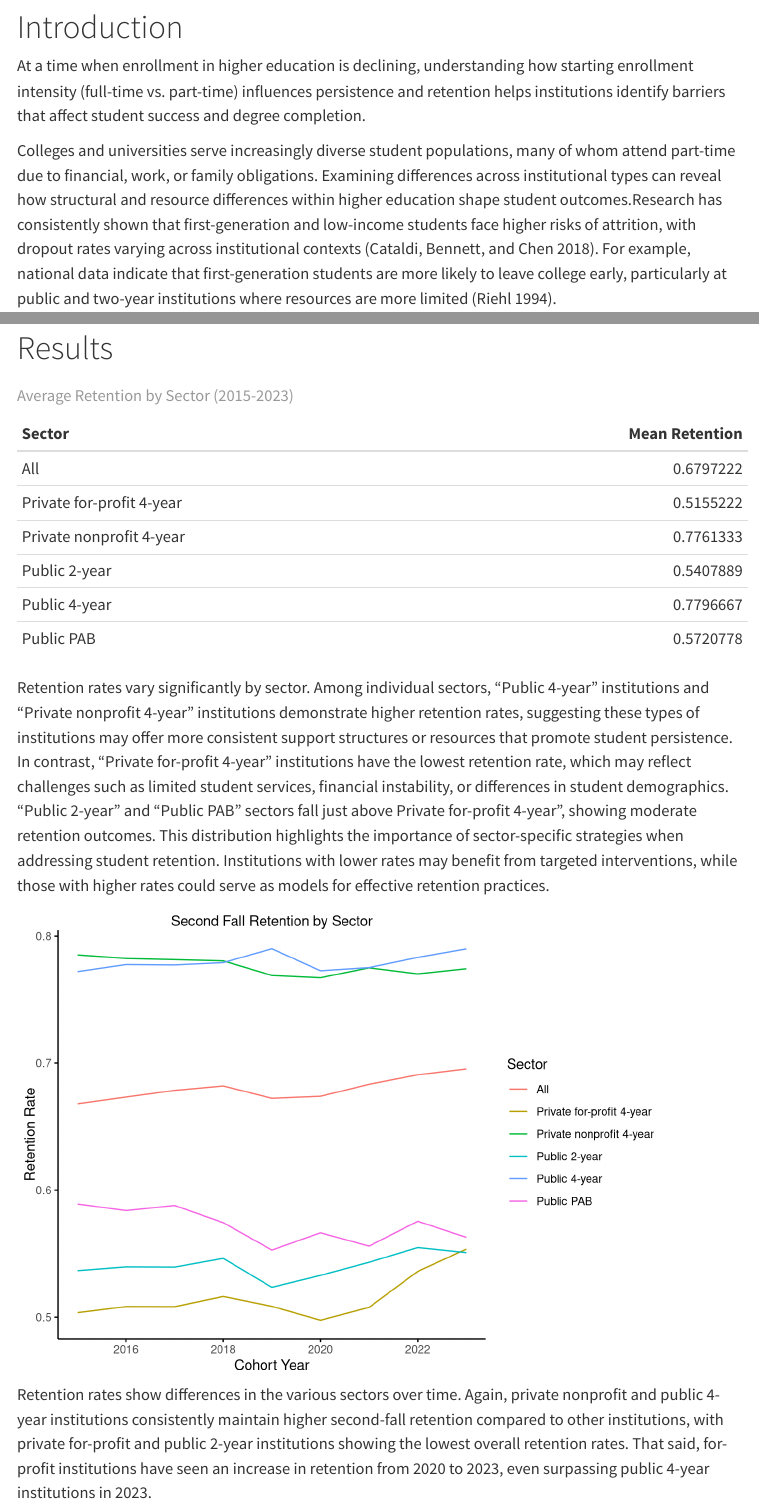
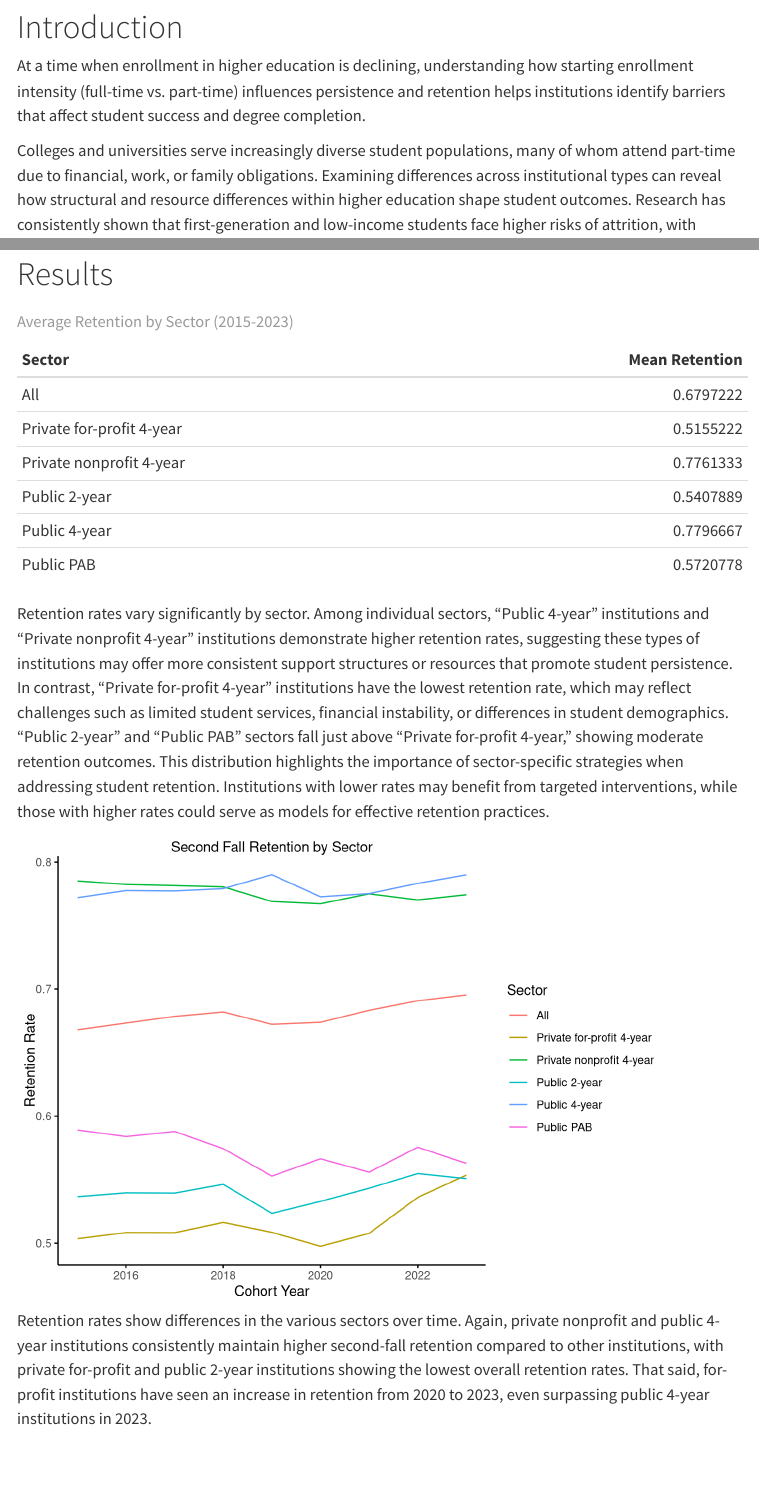
Before and after one commit to stmii/EDLD_651_Final_Project, a Quarto document (scripts/final_proj.qmd): the page in a window 1100 px wide, from 360 px down, and a second part further down, joined at a grey line. Rendered offline with R 4.5, knitr and Pandoc in place of Quarto, with nearby package versions; a font, style sheet, LaTeX package, included part or bibliography that could not be used is replaced or left out; menus at the side of the page are left out; column names are cleaned by a stand-in for the janitor package.

Commit message:
peer feedback

````diff
--- a/scripts/final_proj.qmd
+++ b/scripts/final_proj.qmd
@@ -6,20 +6,27 @@ format:
   html:
     toc: true
 bibliography: references.bib
+# if you want to apply APA 7 format
+csl: https://www.zotero.org/styles/apa
 execute:
   echo: false
   warning: false
+# Dr. Nese suggested adding this so that external resources are self-contained/embedded directly in the html file so figures/tables/images can be viewed by anyone it's shared with
+imbed_resources: true
+# I was able to render the document without any issues. There were a few typos throughout the text that I corrected, but nothing major!
 ---
 
 # Research Question(s)
+
 What is the relationship between institutional type (public vs. private, 2-year vs. 4-year) and student retention?
 
 Second RQ if we want/need one: How does enrollment intensity (full-time vs. part-time) interact with institutional type to influence persistence and retention?
 
 # Introduction
+
 At a time when enrollment in higher education is declining, understanding how starting enrollment intensity (full-time vs. part-time) influences persistence and retention helps institutions identify barriers that affect student success and degree completion.
 
-Colleges and universities serve increasingly diverse student populations, many of whom attend part-time due to financial, work, or family obligations. Examining differences across institutional types can reveal how structural and resource differences within higher education shape student outcomes.Research has consistently shown that first-generation and low-income students face higher risks of attrition, with dropout rates varying across institutional contexts [@CataldiEtAl2018]. For example, national data indicate that first-generation students are more likely to leave college early, particularly at public and two-year institutions where resources are more limited [@Riehl1994].
+Colleges and universities serve increasingly diverse student populations, many of whom attend part-time due to financial, work, or family obligations. Examining differences across institutional types can reveal how structural and resource differences within higher education shape student outcomes. Research has consistently shown that first-generation and low-income students face higher risks of attrition, with dropout rates varying across institutional contexts [@CataldiEtAl2018]. For example, national data indicate that first-generation students are more likely to leave college early, particularly at public and two-year institutions where resources are more limited [@Riehl1994].
 
 Recent statistics further highlight that nearly 40% of college dropouts are first-generation students, underscoring the importance of institutional type in shaping persistence [@Bouchrika2024].State-level data also demonstrate how retention rates differ across public institutions, with Oregon’s Higher Education Coordinating Commission reporting that 83% of students at four-year public institutions continued after their first year [@HECC2018].
 
@@ -92,9 +100,7 @@ sector_summary |>
   )
 ```
 
-Retention rates vary significantly by sector. Among individual sectors, "Public 4-year" institutions and "Private nonprofit 4-year" institutions demonstrate higher retention rates, suggesting these types of institutions may offer more consistent support structures or resources that promote student persistence.
-In contrast, "Private for-profit 4-year" institutions have the lowest retention rate, which may reflect challenges such as limited student services, financial instability, or differences in student demographics. "Public 2-year" and "Public PAB" sectors fall just above Private for-profit 4-year", showing moderate retention outcomes.
-This distribution highlights the importance of sector-specific strategies when addressing student retention. Institutions with lower rates may benefit from targeted interventions, while those with higher rates could serve as models for effective retention practices.
+Retention rates vary significantly by sector. Among individual sectors, "Public 4-year" institutions and "Private nonprofit 4-year" institutions demonstrate higher retention rates, suggesting these types of institutions may offer more consistent support structures or resources that promote student persistence. In contrast, "Private for-profit 4-year" institutions have the lowest retention rate, which may reflect challenges such as limited student services, financial instability, or differences in student demographics. "Public 2-year" and "Public PAB" sectors fall just above "Private for-profit 4-year," showing moderate retention outcomes. This distribution highlights the importance of sector-specific strategies when addressing student retention. Institutions with lower rates may benefit from targeted interventions, while those with higher rates could serve as models for effective retention practices.
 
 ```{r}
 # create visualization A:
````
Also changed, not shown: scripts/final_proj.html, scripts/final_proj_files/figure-html/unnamed-chunk-4-1.png, scripts/final_proj_files/figure-html/unnamed-chunk-5-1.png (added), scripts/final_proj.qmd (2 more changed lines).
